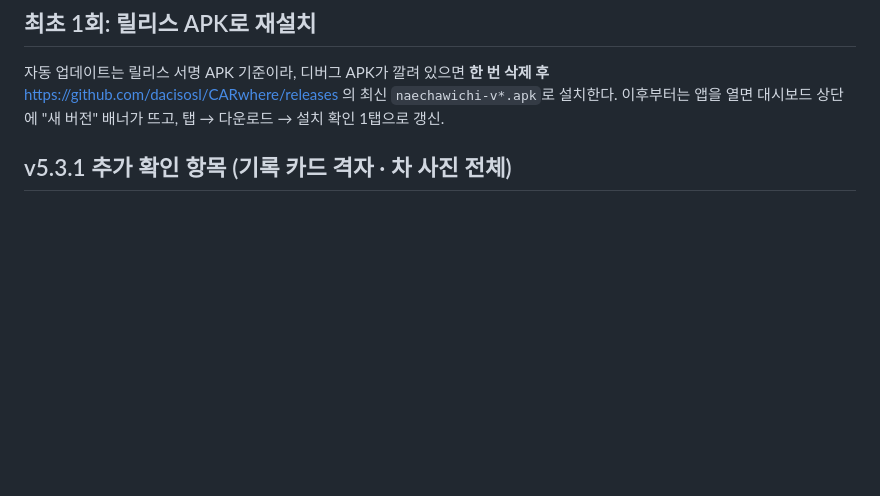
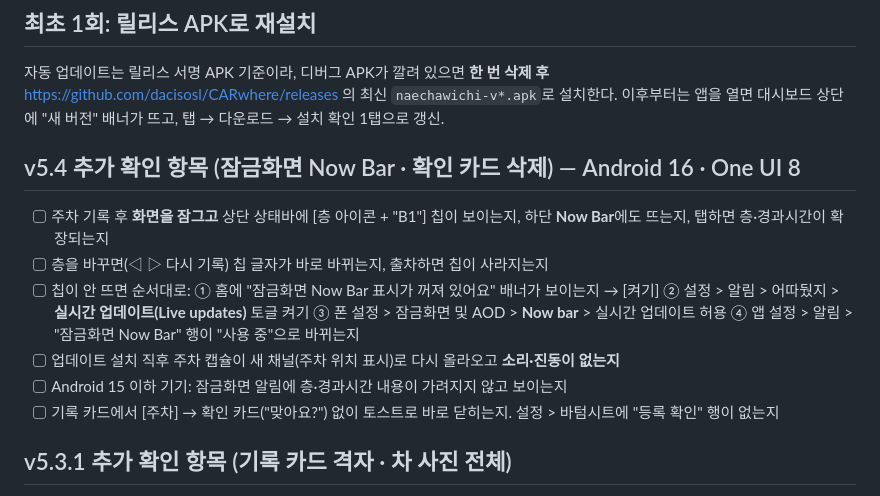
Before and after one commit to dacisosl/CARwhere, a Markdown page: TEST.md, the part around the change. Drawn GitHub-style; blank space fills up the shorter version.

Commit message:
TEST.md: v5.4 확인 항목 추가 (앞 커밋에서 제목 불일치로 빠짐)
Co-Authored-By: Claude Fable 5.1 <noreply@anthropic.com>
Claude-Session: https://claude.ai/code/session_01R8np9bV5tF9VnRKczghJQb

```diff
--- a/TEST.md
+++ b/TEST.md
@@ -5,6 +5,20 @@
 자동 업데이트는 릴리스 서명 APK 기준이라, 디버그 APK가 깔려 있으면 **한 번 삭제 후**
 https://github.com/dacisosl/CARwhere/releases 의 최신 `naechawichi-v*.apk`로 설치한다.
 이후부터는 앱을 열면 대시보드 상단에 "새 버전" 배너가 뜨고, 탭 → 다운로드 → 설치 확인 1탭으로 갱신.
+
+## v5.4 추가 확인 항목 (잠금화면 Now Bar · 확인 카드 삭제) — Android 16 · One UI 8
+
+- [ ] 주차 기록 후 **화면을 잠그고** 상단 상태바에 [층 아이콘 + "B1"] 칩이 보이는지,
+      하단 **Now Bar**에도 뜨는지, 탭하면 층·경과시간이 확장되는지
+- [ ] 층을 바꾸면(◁ ▷ 다시 기록) 칩 글자가 바로 바뀌는지, 출차하면 칩이 사라지는지
+- [ ] 칩이 안 뜨면 순서대로: ① 홈에 "잠금화면 Now Bar 표시가 꺼져 있어요" 배너가 보이는지 → [켜기]
+      ② 설정 > 알림 > 어따뒀지 > **실시간 업데이트(Live updates)** 토글 켜기
+      ③ 폰 설정 > 잠금화면 및 AOD > **Now bar** > 실시간 업데이트 허용
+      ④ 앱 설정 > 알림 > "잠금화면 Now Bar" 행이 "사용 중"으로 바뀌는지
+- [ ] 업데이트 설치 직후 주차 캡슐이 새 채널(주차 위치 표시)로 다시 올라오고 **소리·진동이 없는지**
+- [ ] Android 15 이하 기기: 잠금화면 알림에 층·경과시간 내용이 가려지지 않고 보이는지
+- [ ] 기록 카드에서 [주차] → 확인 카드("맞아요?") 없이 토스트로 바로 닫히는지.
+      설정 > 바텀시트에 "등록 확인" 행이 없는지
 
 ## v5.3.1 추가 확인 항목 (기록 카드 격자 · 차 사진 전체)
 
```
